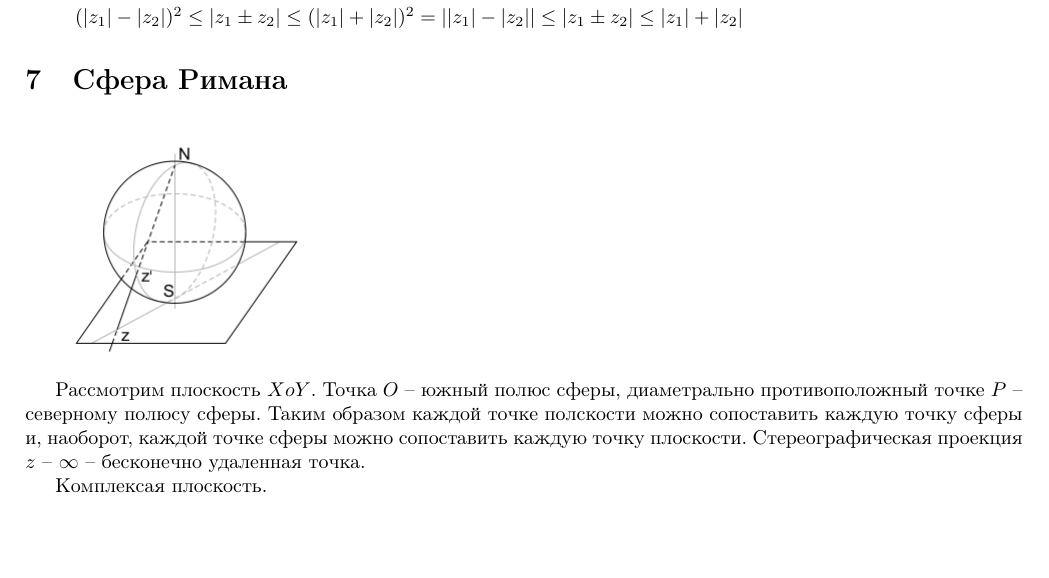
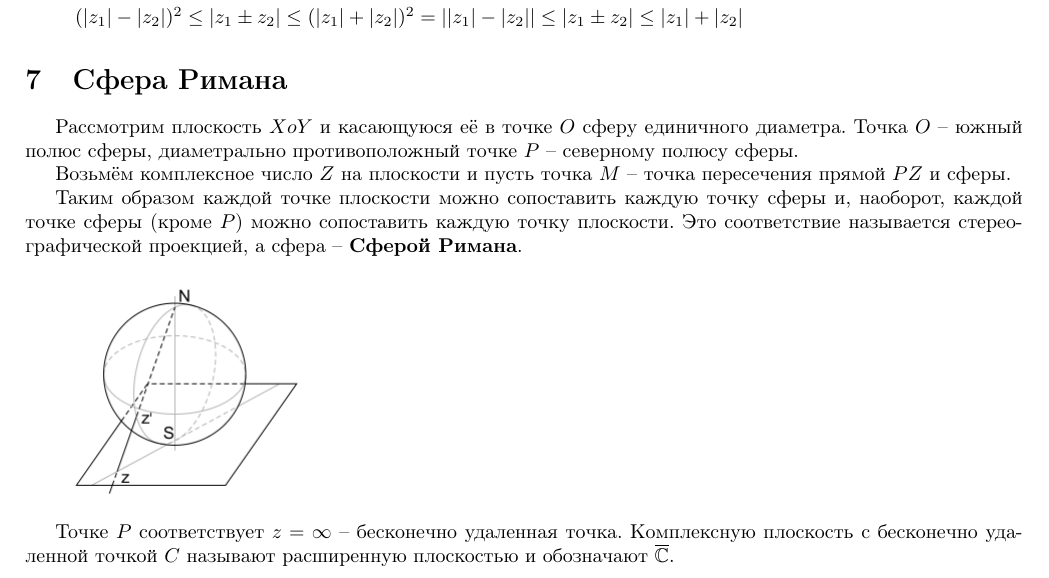
Before and after one commit to vasthecat/Uni-Documents, a LaTeX document (matan.tex): part of page 9 of 16 before the commit and part of page 9 of 17 after it, cut so that both start at the same text. Compiled offline with pdfLaTeX.

Commit message:
Матан: исправлена и дополнена теория по сфере Римана

```diff
--- a/matan.tex
+++ b/matan.tex
@@ -717,15 +719,25 @@ $z = |z| (\cos \varphi + i \sin \varphi) \quad z = |z| e^{i \varphi}$
 
 \section{Сфера Римана}
 
+Рассмотрим плоскость $XoY$ и касающуюся её в точке $O$ сферу
+единичного диаметра. Точка $O$ -- южный полюс сферы, диаметрально
+противоположный точке $P$ -- северному полюсу сферы.
+
+Возьмём комплексное число $Z$ на плоскости и пусть точка $M$ --
+точка пересечения прямой $PZ$ и сферы.
+
+Таким образом каждой точке плоскости можно сопоставить каждую точку
+сферы и, наоборот, каждой точке сферы (кроме $P$) можно сопоставить
+каждую точку плоскости. Это соответствие называется стереографической
+проекцией, а сфера -- \textbf{Сферой Римана}.
+
 \includegraphics[scale=0.5]{riemannsphere}
 
-Рассмотрим плоскость $XoY$. Точка $O$ -- южный полюс сферы, диаметрально
-противоположный точке $P$ -- северному полюсу сферы. Таким образом каждой
-точке полскости можно сопоставить каждую точку сферы и, наоборот, каждой
-точке сферы можно сопоставить каждую точку плоскости. Стереографическая проекция
-$z$ -- $\infty$ -- бесконечно удаленная точка.
+Точке $P$ соответствует $z = \infty$ -- бесконечно удаленная точка.
+Комплексную плоскость с бесконечно удаленной точкой $C$ называют
+расширенную плоскостью и обозначают $\overline{\mathbb{C}}$.
 
-Комплексая плоскость.
+\pagebreak
 
 \section{Векторы пространства $\mathbb{R}^m$}
 
```
Also changed, not shown: matan.tex (6 more changed lines).
